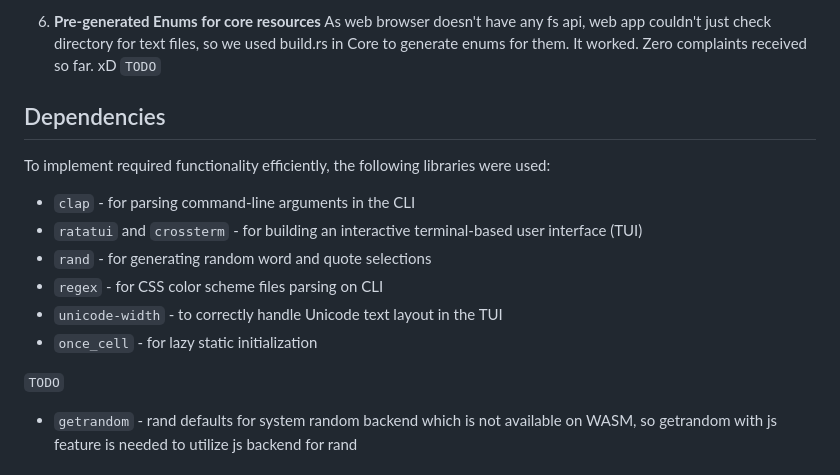
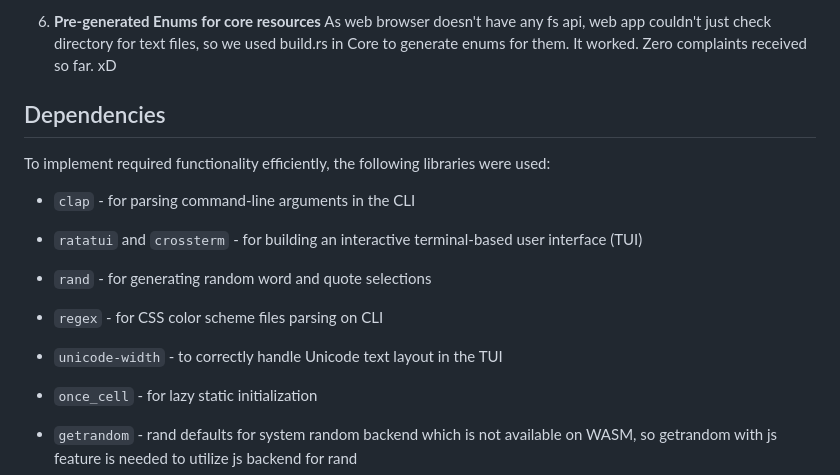
Before and after one commit to admtrv/TypeCrab, a Markdown page: docs/REPORT.md, the part around the change. GitHub-like rendering.

Commit message:
docs: delete todo

```diff
--- a/docs/REPORT.md
+++ b/docs/REPORT.md
@@ -101,7 +101,6 @@ Key decisions made during the design and implementation of the project:
 
 6. **Pre-generated Enums for core resources**
    As web browser doesn't have any fs api, web app couldn't just check directory for text files, so we used build.rs in Core to generate enums for them. It worked. Zero complaints received so far. xD
-   `TODO`
 
 ## Dependencies
 
@@ -113,8 +112,6 @@ To implement required functionality efficiently, the following libraries were us
 - `regex` - for CSS color scheme files parsing on CLI
 - `unicode-width` - to correctly handle Unicode text layout in the TUI
 - `once_cell` - for lazy static initialization
-
-`TODO`
 
 - `getrandom` - rand defaults for system random backend which is not available on WASM, so getrandom with js feature is needed to utilize js backend for rand
 - `serde` and `serde_json` - JSON serialization for storing users config in LocalStorage (WEB)
```
